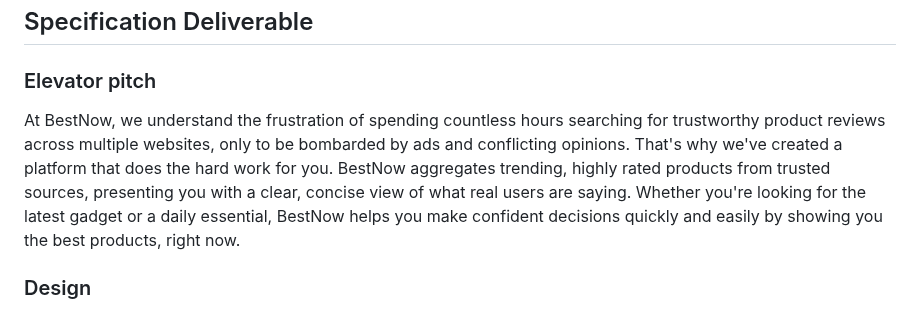
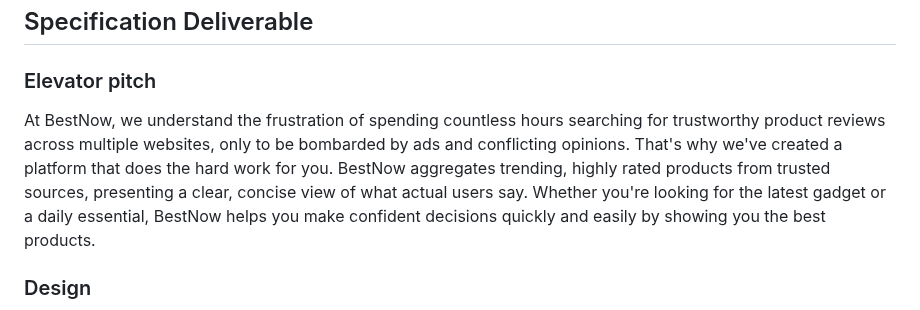
Before and after one commit to TeancumTian/StartUp, a Markdown page: README.md, the part around the change. Rendered like a GitHub page.

Commit message:
updated Elevator pitch, Design with figma and mimic the sequence Diagram from the voters

```diff
--- a/README.md
+++ b/README.md
@@ -4,7 +4,7 @@
 
 ### Elevator pitch
 
-At BestNow, we understand the frustration of spending countless hours searching for trustworthy product reviews across multiple websites, only to be bombarded by ads and conflicting opinions. That's why we've created a platform that does the hard work for you. BestNow aggregates trending, highly rated products from trusted sources, presenting you with a clear, concise view of what real users are saying. Whether you're looking for the latest gadget or a daily essential, BestNow helps you make confident decisions quickly and easily by showing you the best products, right now.
+At BestNow, we understand the frustration of spending countless hours searching for trustworthy product reviews across multiple websites, only to be bombarded by ads and conflicting opinions. That's why we've created a platform that does the hard work for you. BestNow aggregates trending, highly rated products from trusted sources, presenting a clear, concise view of what actual users say. Whether you're looking for the latest gadget or a daily essential, BestNow helps you make confident decisions quickly and easily by showing you the best products.
 
 ### Design
 
```
